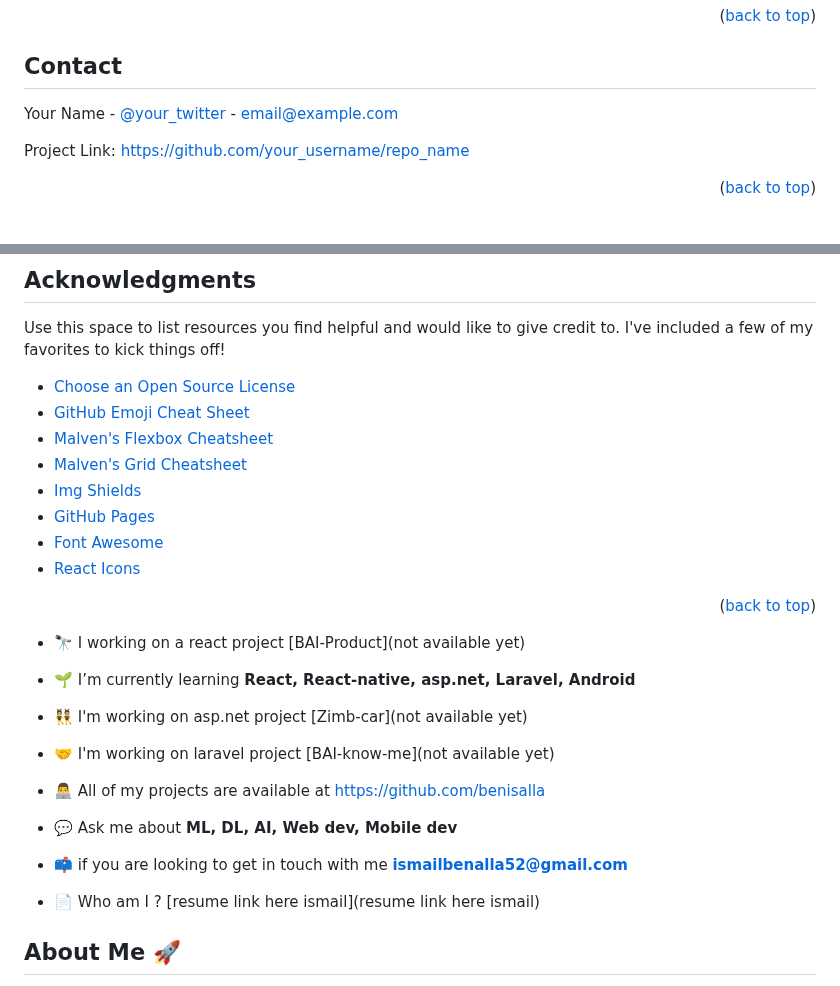
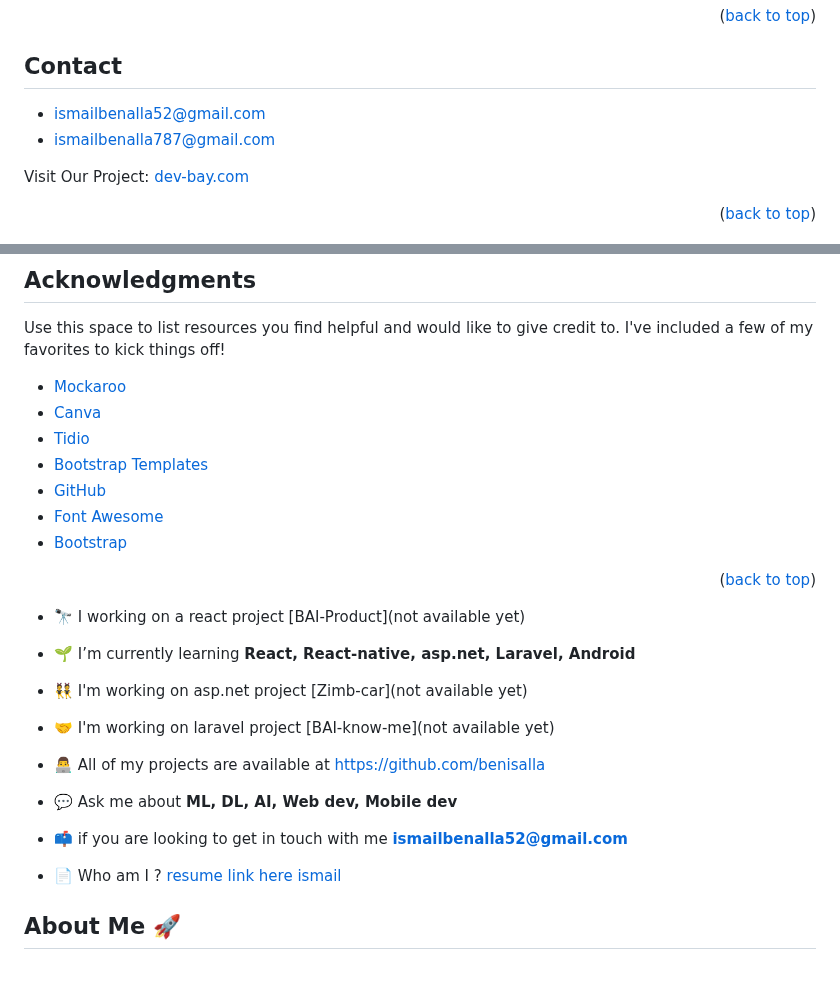
Before and after one commit to benisalla/Dev-Bay-website-final-version, a Markdown page: README.md, 2 parts joined by grey strips. Rendered like a GitHub page.

```diff
--- a/README.md
+++ b/README.md
@@ -191,9 +191,10 @@ Distributed under the MIT License. See `LICENSE.txt` for more information.
 <!-- CONTACT -->
 ## Contact
 
-Your Name - [@your_twitter](https://twitter.com/your_username) - email@example.com
+ - <a href="mailto:ismailbenalla52@gmail.com">ismailbenalla52@gmail.com</a>
+ - <a href="mailto:ismailbenalla787@gmail.com">ismailbenalla787@gmail.com</a>
 
-Project Link: [https://github.com/your_username/repo_name](https://github.com/your_username/repo_name)
+Visit Our Project: [dev-bay.com](https://dev-bay.com)
 
 <p align="right">(<a href="#readme-top">back to top</a>)</p>
 
@@ -204,14 +204,13 @@ Project Link: [https://github.com/your_username/repo_name](https://github.com/yo
 
 Use this space to list resources you find helpful and would like to give credit to. I've included a few of my favorites to kick things off!
 
-* [Choose an Open Source License](https://choosealicense.com)
-* [GitHub Emoji Cheat Sheet](https://www.webpagefx.com/tools/emoji-cheat-sheet)
-* [Malven's Flexbox Cheatsheet](https://flexbox.malven.co/)
-* [Malven's Grid Cheatsheet](https://grid.malven.co/)
-* [Img Shields](https://shields.io)
-* [GitHub Pages](https://pages.github.com)
+* [Mockaroo](https://www.mockaroo.com/)
+* [Canva](https://www.canva.com/)
+* [Tidio](https://www.tidio.com/)
+* [Bootstrap Templates](https://themes.getbootstrap.com/)
+* [GitHub](https://github.com/)
 * [Font Awesome](https://fontawesome.com)
-* [React Icons](https://react-icons.github.io/react-icons/search)
+* [Bootstrap](https://getbootstrap.com/)
 
 <p align="right">(<a href="#readme-top">back to top</a>)</p>
 
@@ -258,7 +257,7 @@ Use this space to list resources you find helpful and would like to give credit
 
 - 📫 if you are looking to get in touch with me **ismailbenalla52@gmail.com**
 
-- 📄 Who am I ? [resume link here ismail](resume link here ismail)
+- 📄 Who am I ? [resume link here ismail](https://resume-link-here)
 
 
 ## About Me 🚀
```
Also changed, not shown: other parts of README.md (+1 -2 lines).
